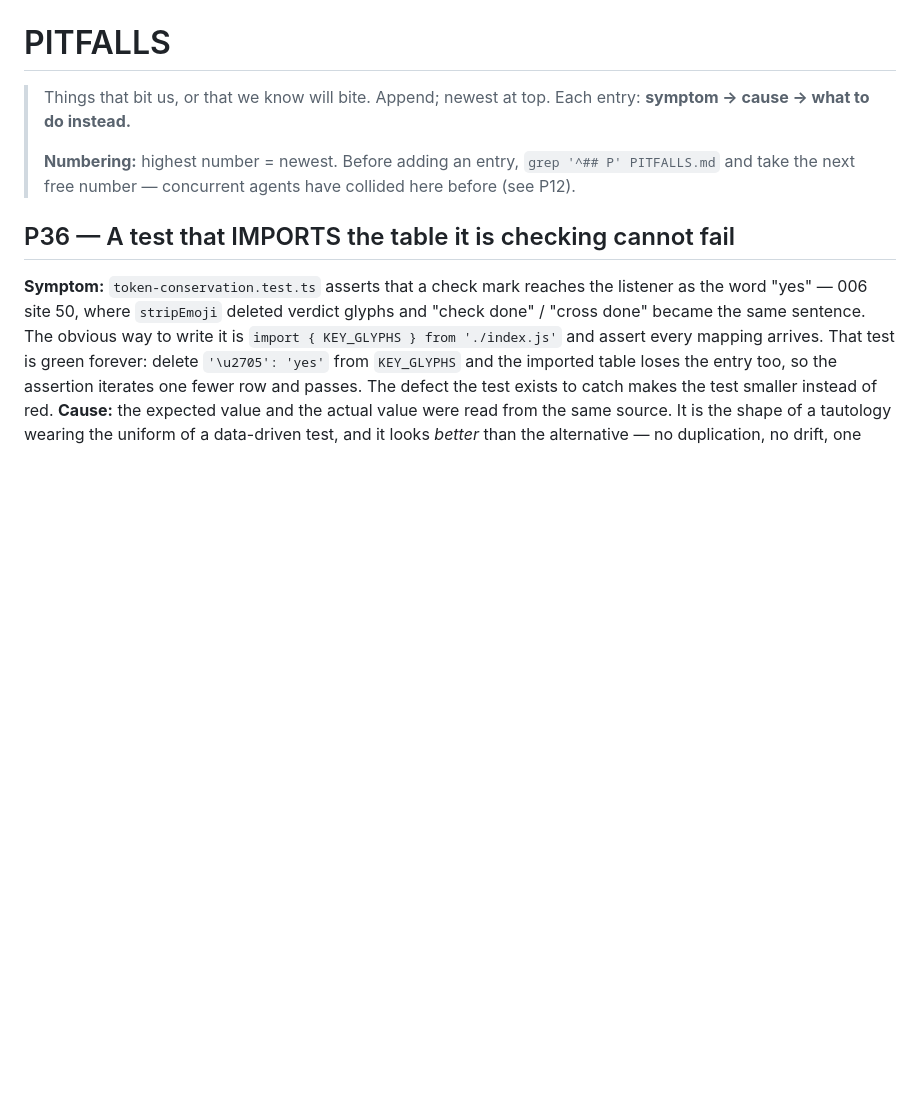
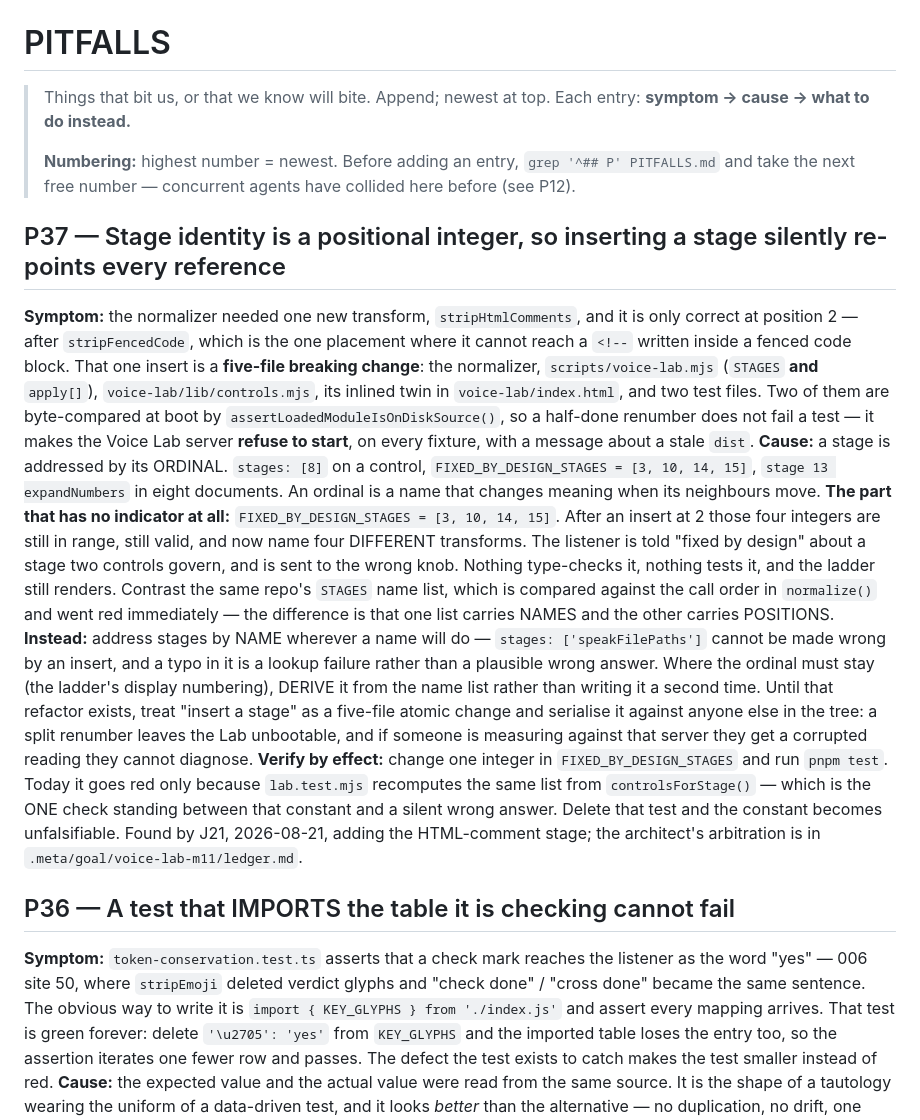
Before and after one commit to YoraiLevi/2026-08-orca-plugin-tts-archived, a Markdown page: PITFALLS.md, the part around the change. GitHub-like rendering; blank space fills up the shorter version.

Commit message:
docs(pitfalls): P37 — a stage's identity is its position, so an insert re-points every reference
Recorded because the cost was surprising and the dangerous half is invisible.
Adding one transform to a 15-stage pipeline touched five files and could not
be done in parts: two of them are byte-compared at boot, so a half-renumber
does not fail a test, it stops the Voice Lab from starting at all.

The entry's point is the contrast inside the same repo. `STAGES` carries stage
NAMES and is compared against the call order in `normalize()`, so it went red
the instant the pipeline changed. `FIXED_BY_DESIGN_STAGES` carries POSITIONS,
and after the insert its four integers were still in range, still valid, and
naming four different transforms — telling the listener "fixed by design"
about a stage two controls govern, with nothing anywhere to catch it.

Co-Authored-By: Claude Opus 5 <noreply@anthropic.com>
Claude-Session: https://claude.ai/code/session_01RqooWi2ytWA6j8TkQjXkiy

```diff
--- a/PITFALLS.md
+++ b/PITFALLS.md
@@ -5,6 +5,36 @@
 >
 > **Numbering:** highest number = newest. Before adding an entry, `grep '^## P' PITFALLS.md` and
 > take the next free number — concurrent agents have collided here before (see P12).
+
+## P37 — Stage identity is a positional integer, so inserting a stage silently re-points every reference
+**Symptom:** the normalizer needed one new transform, `stripHtmlComments`, and it is only correct at
+position 2 — after `stripFencedCode`, which is the one placement where it cannot reach a `<!--`
+written inside a fenced code block. That one insert is a **five-file breaking change**: the
+normalizer, `scripts/voice-lab.mjs` (`STAGES` **and** `apply[]`), `voice-lab/lib/controls.mjs`, its
+inlined twin in `voice-lab/index.html`, and two test files. Two of them are byte-compared at boot by
+`assertLoadedModuleIsOnDiskSource()`, so a half-done renumber does not fail a test — it makes the
+Voice Lab server **refuse to start**, on every fixture, with a message about a stale `dist`.
+**Cause:** a stage is addressed by its ORDINAL. `stages: [8]` on a control, `FIXED_BY_DESIGN_STAGES
+= [3, 10, 14, 15]`, `stage 13 expandNumbers` in eight documents. An ordinal is a name that changes
+meaning when its neighbours move.
+**The part that has no indicator at all:** `FIXED_BY_DESIGN_STAGES = [3, 10, 14, 15]`. After an
+insert at 2 those four integers are still in range, still valid, and now name four DIFFERENT
+transforms. The listener is told "fixed by design" about a stage two controls govern, and is sent to
+the wrong knob. Nothing type-checks it, nothing tests it, and the ladder still renders. Contrast the
+same repo's `STAGES` name list, which is compared against the call order in `normalize()` and went
+red immediately — the difference is that one list carries NAMES and the other carries POSITIONS.
+**Instead:** address stages by NAME wherever a name will do — `stages: ['speakFilePaths']` cannot be
+made wrong by an insert, and a typo in it is a lookup failure rather than a plausible wrong answer.
+Where the ordinal must stay (the ladder's display numbering), DERIVE it from the name list rather
+than writing it a second time. Until that refactor exists, treat "insert a stage" as a
+five-file atomic change and serialise it against anyone else in the tree: a split renumber leaves
+the Lab unbootable, and if someone is measuring against that server they get a corrupted reading
+they cannot diagnose.
+**Verify by effect:** change one integer in `FIXED_BY_DESIGN_STAGES` and run `pnpm test`. Today it
+goes red only because `lab.test.mjs` recomputes the same list from `controlsForStage()` — which is
+the ONE check standing between that constant and a silent wrong answer. Delete that test and the
+constant becomes unfalsifiable. Found by J21, 2026-08-21, adding the HTML-comment stage; the
+architect's arbitration is in `.meta/goal/voice-lab-m11/ledger.md`.
 
 ## P36 — A test that IMPORTS the table it is checking cannot fail
 **Symptom:** `token-conservation.test.ts` asserts that a check mark reaches the listener as the
```
